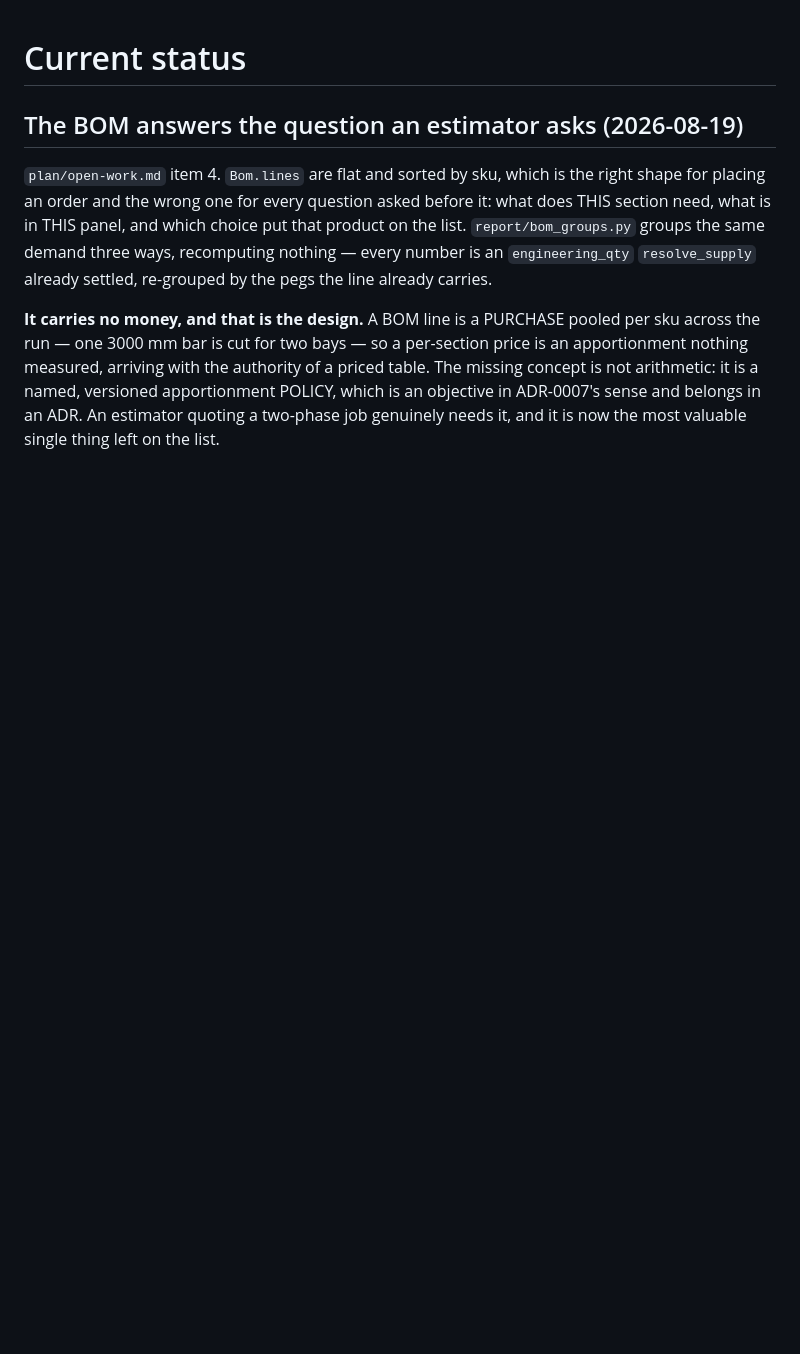
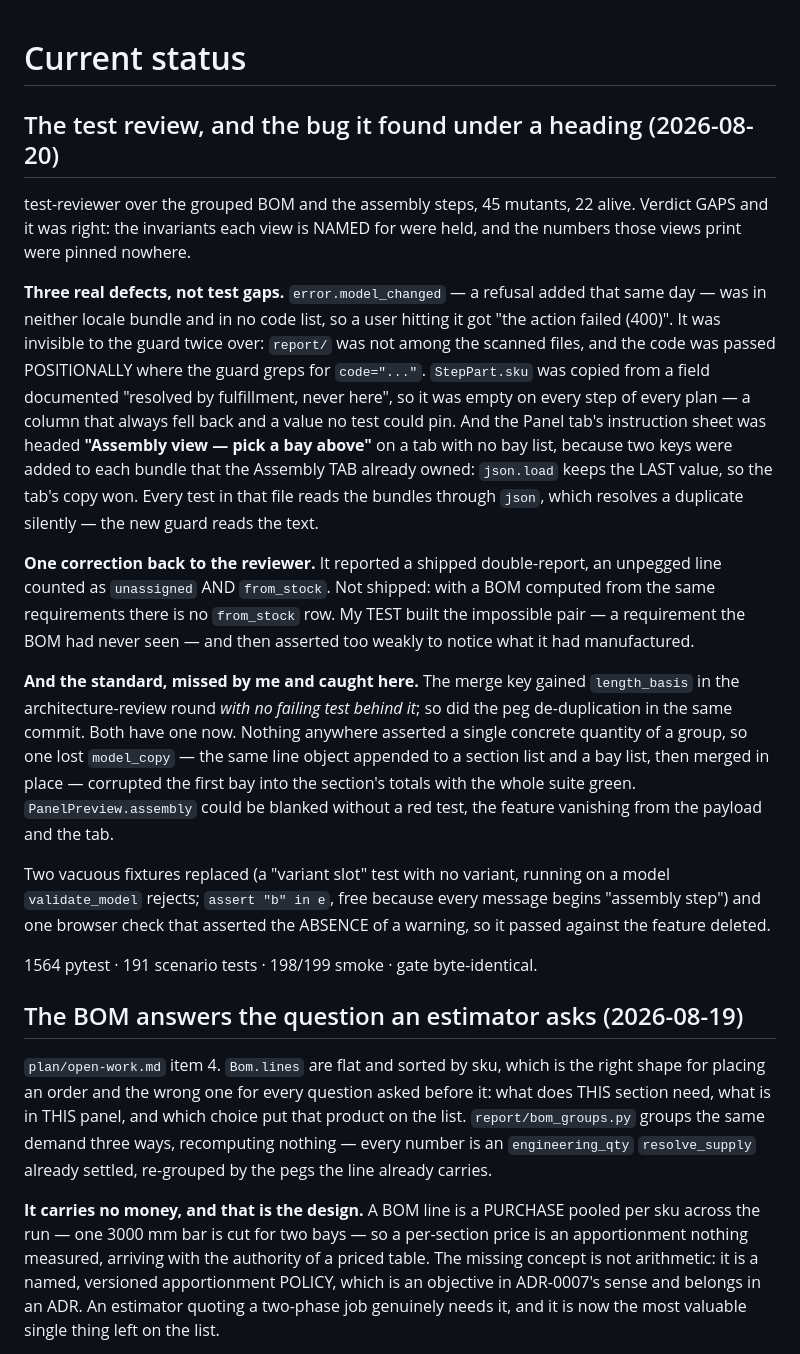
Before and after one commit to spicysauce1955-stack/BOM, a Markdown page: plan/current-status.md, the part around the change. GitHub-like rendering; blank space fills up the shorter version.

Commit message:
docs(status): the test review, and the bug it found under a heading
Co-Authored-By: Claude Opus 5 <noreply@anthropic.com>

```diff
--- a/plan/current-status.md
+++ b/plan/current-status.md
@@ -1,4 +1,44 @@
 # Current status
+
+## The test review, and the bug it found under a heading (2026-08-20)
+test-reviewer over the grouped BOM and the assembly steps, 45 mutants, 22 alive.
+Verdict GAPS and it was right: the invariants each view is NAMED for were held,
+and the numbers those views print were pinned nowhere.
+
+**Three real defects, not test gaps.** `error.model_changed` — a refusal added
+that same day — was in neither locale bundle and in no code list, so a user
+hitting it got "the action failed (400)". It was invisible to the guard twice
+over: `report/` was not among the scanned files, and the code was passed
+POSITIONALLY where the guard greps for `code="..."`. `StepPart.sku` was copied
+from a field documented "resolved by fulfillment, never here", so it was empty on
+every step of every plan — a column that always fell back and a value no test
+could pin. And the Panel tab's instruction sheet was headed **"Assembly view —
+pick a bay above"** on a tab with no bay list, because two keys were added to
+each bundle that the Assembly TAB already owned: `json.load` keeps the LAST
+value, so the tab's copy won. Every test in that file reads the bundles through
+`json`, which resolves a duplicate silently — the new guard reads the text.
+
+**One correction back to the reviewer.** It reported a shipped double-report, an
+unpegged line counted as `unassigned` AND `from_stock`. Not shipped: with a BOM
+computed from the same requirements there is no `from_stock` row. My TEST built
+the impossible pair — a requirement the BOM had never seen — and then asserted
+too weakly to notice what it had manufactured.
+
+**And the standard, missed by me and caught here.** The merge key gained
+`length_basis` in the architecture-review round *with no failing test behind it*;
+so did the peg de-duplication in the same commit. Both have one now. Nothing
+anywhere asserted a single concrete quantity of a group, so one lost
+`model_copy` — the same line object appended to a section list and a bay list,
+then merged in place — corrupted the first bay into the section's totals with the
+whole suite green. `PanelPreview.assembly` could be blanked without a red test,
+the feature vanishing from the payload and the tab.
+
+Two vacuous fixtures replaced (a "variant slot" test with no variant, running on
+a model `validate_model` rejects; `assert "b" in e`, free because every message
+begins "assembly step") and one browser check that asserted the ABSENCE of a
+warning, so it passed against the feature deleted.
+
+1564 pytest · 191 scenario tests · 198/199 smoke · gate byte-identical.
 
 ## The BOM answers the question an estimator asks (2026-08-19)
 `plan/open-work.md` item 4. `Bom.lines` are flat and sorted by sku, which is the
```
